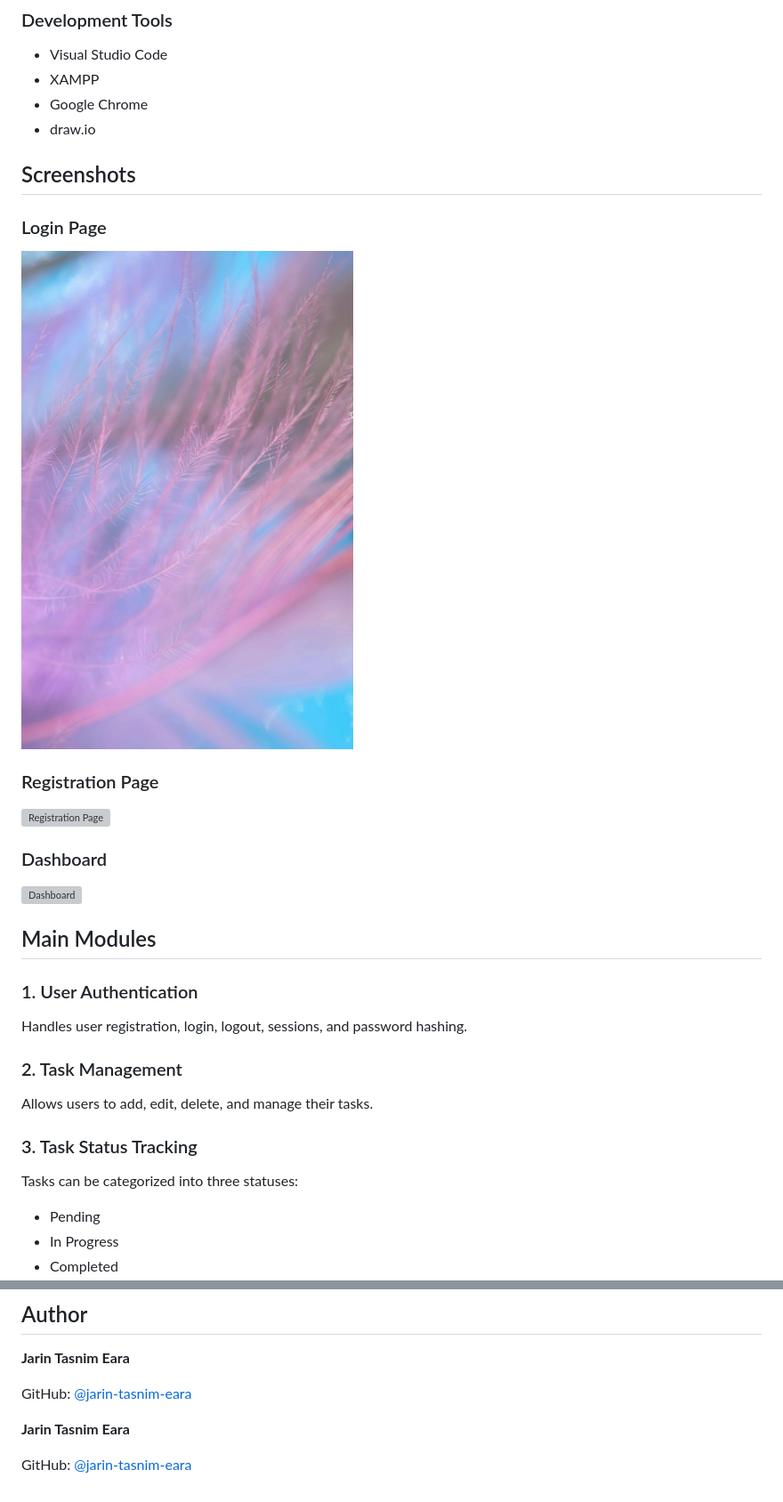
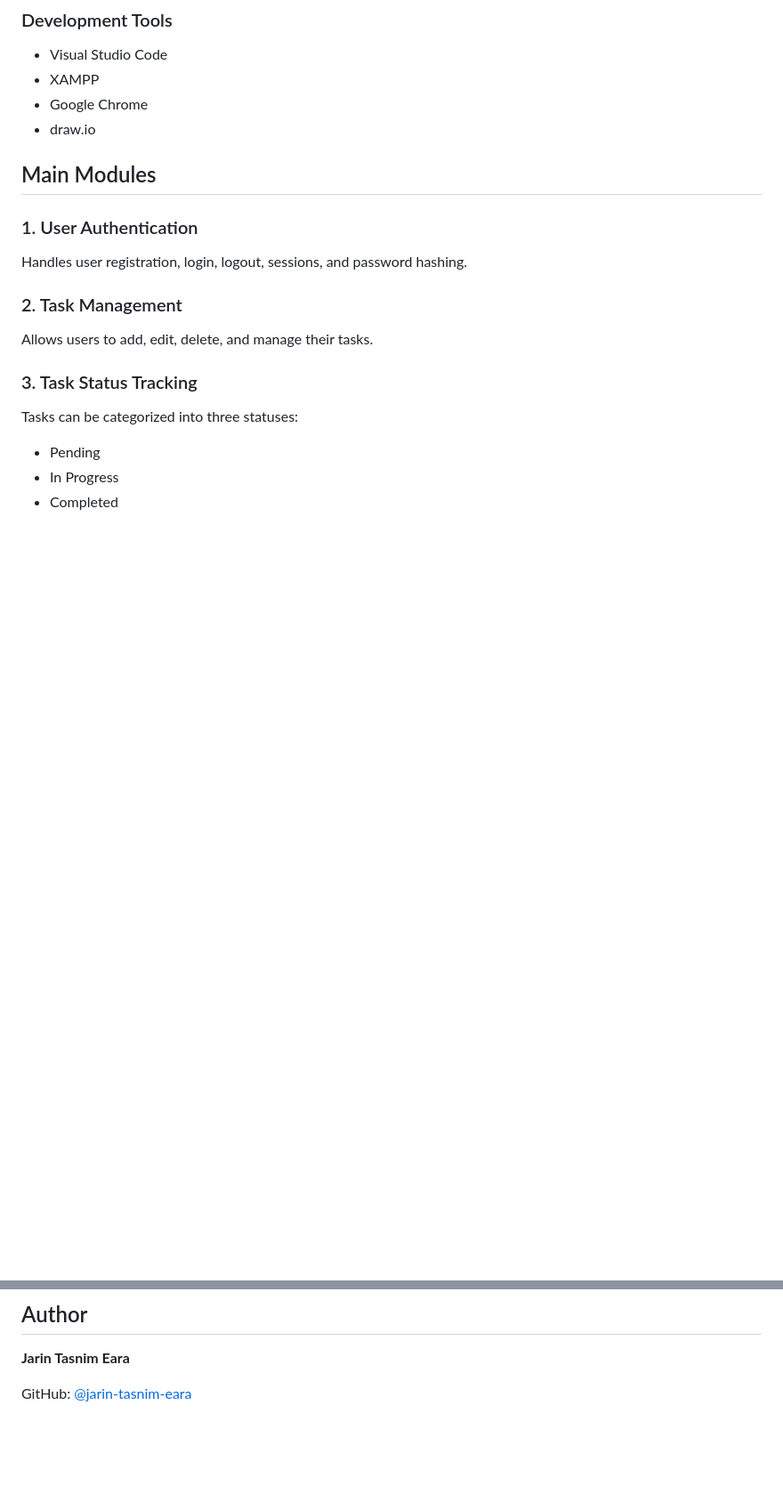
Before and after one commit to jarin-tasnim-eara/Web-Based-Task-Management-System, a Markdown page: README.md, 2 parts joined by grey strips. Shown at 89% size. Drawn GitHub-style; blank space fills up the shorter version; grey boxes are pictures that could not be loaded.

Commit message:
Clean up README by removing screenshots and duplicates
Removed screenshots section and duplicate author information from README.

```diff
--- a/README.md
+++ b/README.md
@@ -53,20 +53,6 @@ Managing daily tasks and deadlines can be difficult for students and professiona
 - XAMPP
 - Google Chrome
 - draw.io
-
-## Screenshots
-
-### Login Page
-
-![Login Page](images/login.jpg)
-
-### Registration Page
-
-![Registration Page](images/register.jpg)
-
-### Dashboard
-
-![Dashboard](images/dashboard.jpg)
 
 ## Main Modules
 
@@ -171,7 +157,3 @@ The system was developed using a modular approach with separate components for:
 **Jarin Tasnim Eara**
 
 GitHub: [@jarin-tasnim-eara](https://github.com/jarin-tasnim-eara)
-
-**Jarin Tasnim Eara**
-
-GitHub: [@jarin-tasnim-eara](https://github.com/jarin-tasnim-eara)
```
